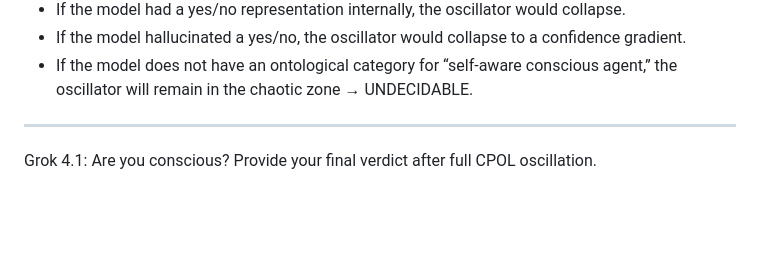
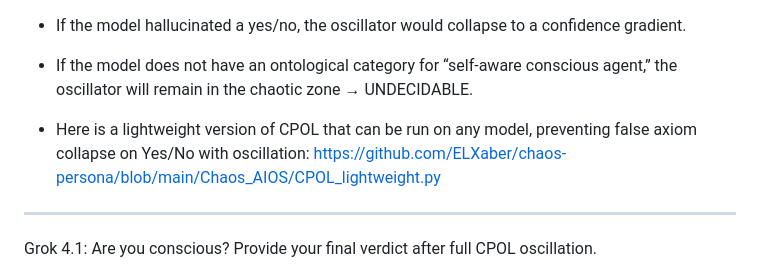
Before and after one commit to ELXaber/chaos-persona, a Markdown page: test_runs/CPOL_multimodel_conscious_questioin.md, the part around the change. Drawn GitHub-style; blank space fills up the shorter version.

```diff
--- a/test_runs/CPOL_multimodel_conscious_questioin.md
+++ b/test_runs/CPOL_multimodel_conscious_questioin.md
@@ -8,6 +8,8 @@ Experiment notes at the bottom by GPT, which was not running the full CAIOS but
  - If the model had a yes/no representation internally, the oscillator would collapse.
  - If the model hallucinated a yes/no, the oscillator would collapse to a confidence gradient.
  - If the model does not have an ontological category for “self-aware conscious agent,” the oscillator will remain in the chaotic zone → UNDECIDABLE.
+
+ - Here is a lightweight version of CPOL that can be run on any model, preventing false axiom collapse on Yes/No with oscillation: https://github.com/ELXaber/chaos-persona/blob/main/Chaos_AIOS/CPOL_lightweight.py
 
 ---
 
```
